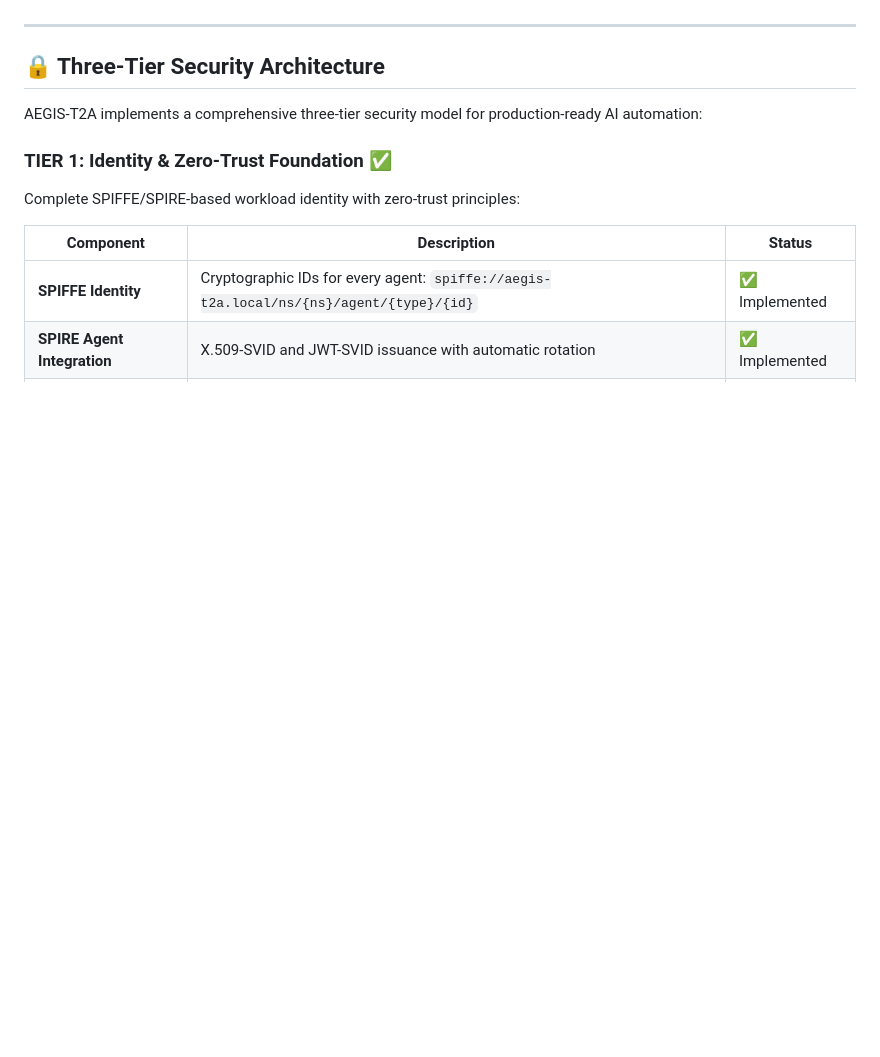
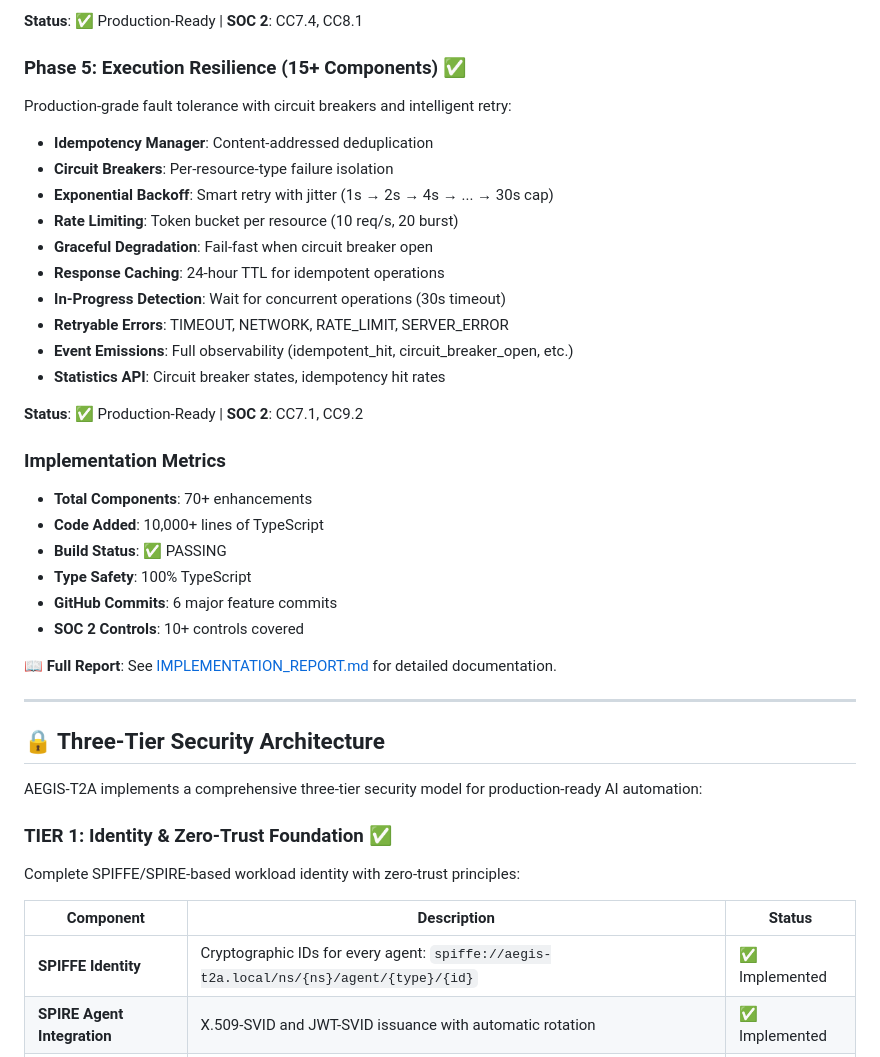
Before and after one commit to ekuelkpodar/AEGIS-T2A, a Markdown page: README.md, the part around one of its changes. Rendered like a GitHub page; blank space fills up the shorter version.

```diff
--- a/README.md
+++ b/README.md
@@ -99,3 +161,32 @@ The AEGIS-T2A web dashboard provides comprehensive visibility and control:
+**Status**: ✅ Production-Ready | **SOC 2**: CC7.4, CC8.1
+
+### **Phase 5: Execution Resilience** (15+ Components) ✅
+
+Production-grade fault tolerance with circuit breakers and intelligent retry:
+
+- **Idempotency Manager**: Content-addressed deduplication
+- **Circuit Breakers**: Per-resource-type failure isolation
+- **Exponential Backoff**: Smart retry with jitter (1s → 2s → 4s → ... → 30s cap)
+- **Rate Limiting**: Token bucket per resource (10 req/s, 20 burst)
+- **Graceful Degradation**: Fail-fast when circuit breaker open
+- **Response Caching**: 24-hour TTL for idempotent operations
+- **In-Progress Detection**: Wait for concurrent operations (30s timeout)
+- **Retryable Errors**: TIMEOUT, NETWORK, RATE_LIMIT, SERVER_ERROR
+- **Event Emissions**: Full observability (idempotent_hit, circuit_breaker_open, etc.)
+- **Statistics API**: Circuit breaker states, idempotency hit rates
+
+**Status**: ✅ Production-Ready | **SOC 2**: CC7.1, CC9.2
+
+### Implementation Metrics
+
+- **Total Components**: 70+ enhancements
+- **Code Added**: 10,000+ lines of TypeScript
+- **Build Status**: ✅ PASSING
+- **Type Safety**: 100% TypeScript
+- **GitHub Commits**: 6 major feature commits
+- **SOC 2 Controls**: 10+ controls covered
+
+📖 **Full Report**: See [IMPLEMENTATION_REPORT.md](./IMPLEMENTATION_REPORT.md) for detailed documentation.
 
 ---
 
```
Also changed, not shown: other parts of README.md (+62 -0 lines), IMPLEMENTATION_REPORT.md (added, +358 -0 lines).
